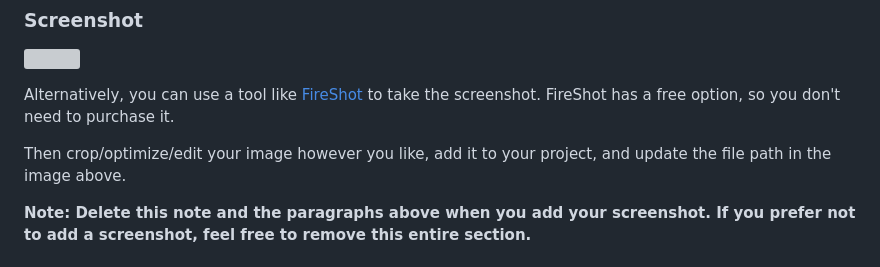
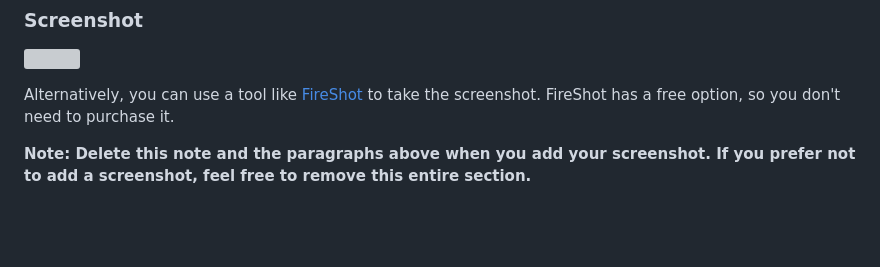
Before and after one commit to Tjay05/interactive-comments-section-main, a Markdown page: README-template.md, the part around the change. GitHub-like rendering; blank space fills up the shorter version; grey boxes are pictures that could not be loaded.

Commit message:
Edit readme template

```diff
--- a/README-template.md
+++ b/README-template.md
@@ -39,7 +39,6 @@ Users should be able to:
 
 Alternatively, you can use a tool like [FireShot](https://getfireshot.com/) to take the screenshot. FireShot has a free option, so you don't need to purchase it.
 
-Then crop/optimize/edit your image however you like, add it to your project, and update the file path in the image above.
 
 **Note: Delete this note and the paragraphs above when you add your screenshot. If you prefer not to add a screenshot, feel free to remove this entire section.**
 
```
